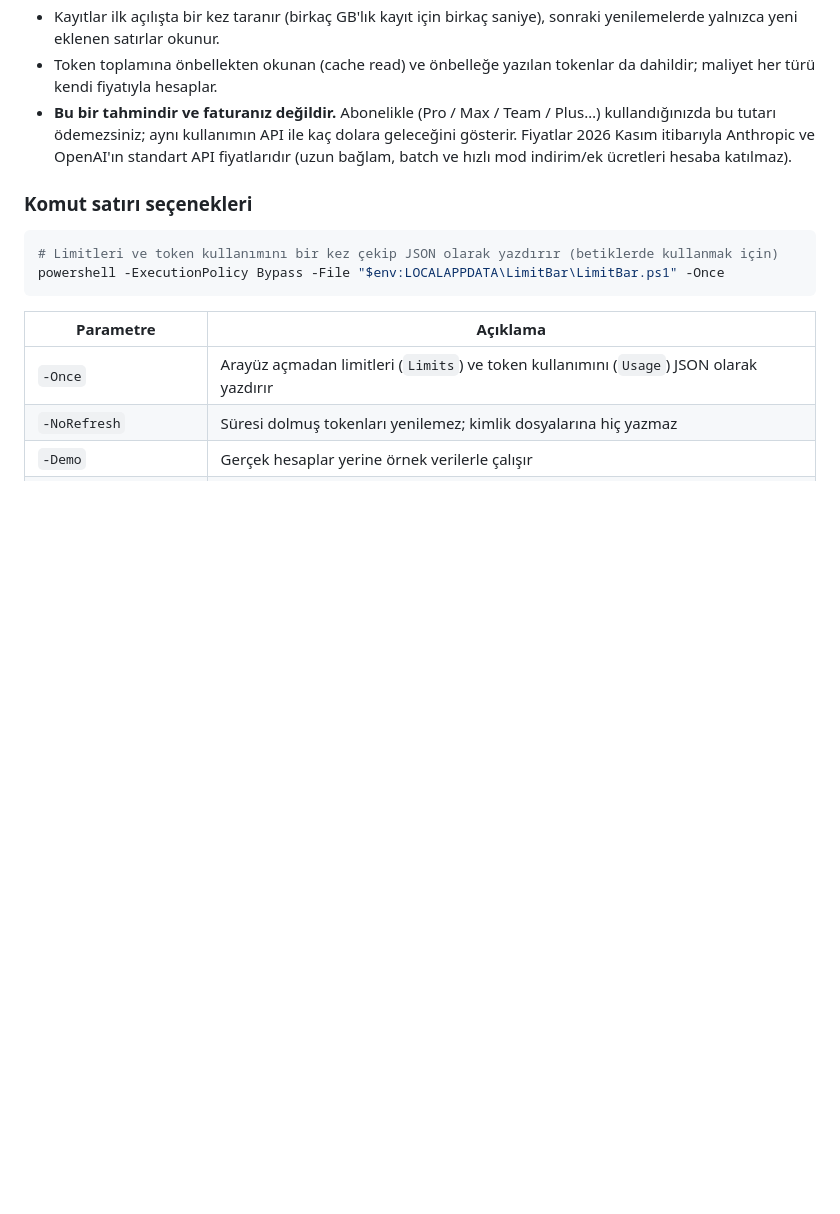
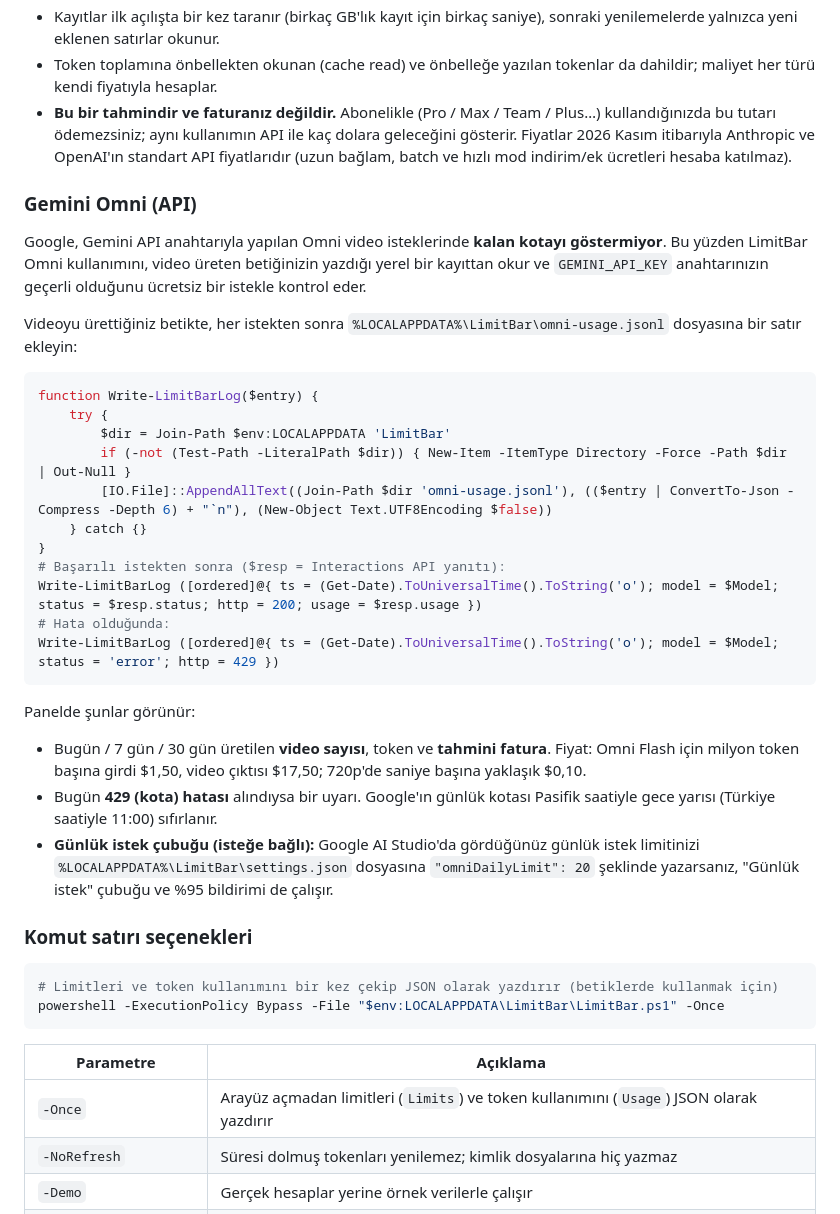
Before and after one commit to gelistirici-user/LimitBar, a Markdown page: README.md, the part around one of its changes. Drawn GitHub-style; blank space fills up the shorter version.

````diff
--- a/README.md
+++ b/README.md
@@ -94,6 +96,31 @@ Panelde Claude Code ve Codex için **bugün, son 7 gün ve son 30 gün** harcana
 - Kayıtlar ilk açılışta bir kez taranır (birkaç GB'lık kayıt için birkaç saniye), sonraki yenilemelerde yalnızca yeni eklenen satırlar okunur.
 - Token toplamına önbellekten okunan (cache read) ve önbelleğe yazılan tokenlar da dahildir; maliyet her türü kendi fiyatıyla hesaplar.
 - **Bu bir tahmindir ve faturanız değildir.** Abonelikle (Pro / Max / Team / Plus…) kullandığınızda bu tutarı ödemezsiniz; aynı kullanımın API ile kaç dolara geleceğini gösterir. Fiyatlar 2026 Kasım itibarıyla Anthropic ve OpenAI'ın standart API fiyatlarıdır (uzun bağlam, batch ve hızlı mod indirim/ek ücretleri hesaba katılmaz).
+
+### Gemini Omni (API)
+
+Google, Gemini API anahtarıyla yapılan Omni video isteklerinde **kalan kotayı göstermiyor**. Bu yüzden LimitBar Omni kullanımını, video üreten betiğinizin yazdığı yerel bir kayıttan okur ve `GEMINI_API_KEY` anahtarınızın geçerli olduğunu ücretsiz bir istekle kontrol eder.
+
+Videoyu ürettiğiniz betikte, her istekten sonra `%LOCALAPPDATA%\LimitBar\omni-usage.jsonl` dosyasına bir satır ekleyin:
+
+```powershell
+function Write-LimitBarLog($entry) {
+    try {
+        $dir = Join-Path $env:LOCALAPPDATA 'LimitBar'
+        if (-not (Test-Path -LiteralPath $dir)) { New-Item -ItemType Directory -Force -Path $dir | Out-Null }
+        [IO.File]::AppendAllText((Join-Path $dir 'omni-usage.jsonl'), (($entry | ConvertTo-Json -Compress -Depth 6) + "`n"), (New-Object Text.UTF8Encoding $false))
+    } catch {}
+}
+# Başarılı istekten sonra ($resp = Interactions API yanıtı):
+Write-LimitBarLog ([ordered]@{ ts = (Get-Date).ToUniversalTime().ToString('o'); model = $Model; status = $resp.status; http = 200; usage = $resp.usage })
+# Hata olduğunda:
+Write-LimitBarLog ([ordered]@{ ts = (Get-Date).ToUniversalTime().ToString('o'); model = $Model; status = 'error'; http = 429 })
+```
+
+Panelde şunlar görünür:
+- Bugün / 7 gün / 30 gün üretilen **video sayısı**, token ve **tahmini fatura**. Fiyat: Omni Flash için milyon token başına girdi $1,50, video çıktısı $17,50; 720p'de saniye başına yaklaşık $0,10.
+- Bugün **429 (kota) hatası** alındıysa bir uyarı. Google'ın günlük kotası Pasifik saatiyle gece yarısı (Türkiye saatiyle 11:00) sıfırlanır.
+- **Günlük istek çubuğu (isteğe bağlı):** Google AI Studio'da gördüğünüz günlük istek limitinizi `%LOCALAPPDATA%\LimitBar\settings.json` dosyasına `"omniDailyLimit": 20` şeklinde yazarsanız, "Günlük istek" çubuğu ve %95 bildirimi de çalışır.
 
 ### Komut satırı seçenekleri
 
````
Also changed, not shown: other parts of README.md (+2 -0 lines), README.en.md (+28 -0 lines), docs/panel.png, 1 other file.
